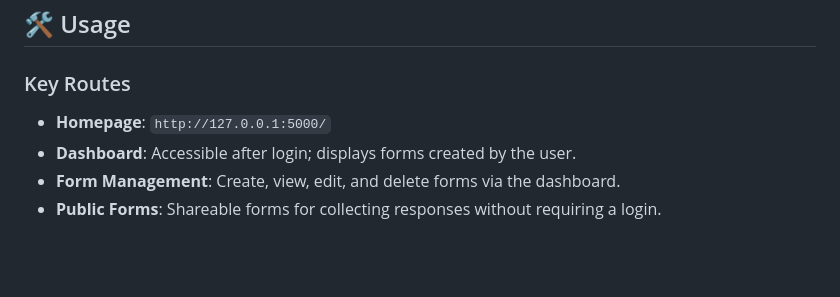
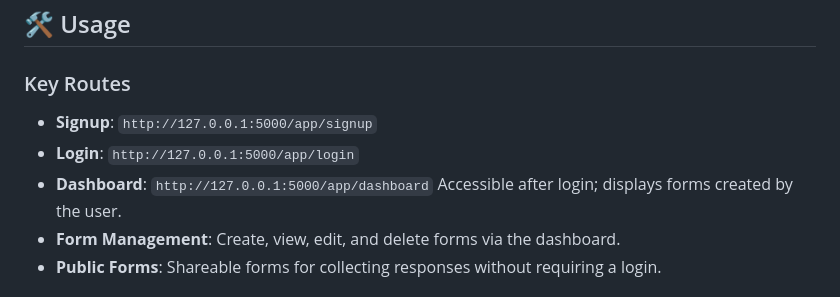
Before and after one commit to Rugwiroparfait/Nexalis, a Markdown page: README.md, the part around the change. Drawn GitHub-style; blank space fills up the shorter version.

```diff
--- a/README.md
+++ b/README.md
@@ -121,8 +121,9 @@ The app will be available at `http://127.0.0.1:5000`.
 
 ### Key Routes
 
-- **Homepage**: `http://127.0.0.1:5000/`
-- **Dashboard**: Accessible after login; displays forms created by the user.
+- **Signup**: `http://127.0.0.1:5000/app/signup`
+- **Login**: `http://127.0.0.1:5000/app/login`
+- **Dashboard**: `http://127.0.0.1:5000/app/dashboard` Accessible after login; displays forms created by the user.
 - **Form Management**: Create, view, edit, and delete forms via the dashboard.
 - **Public Forms**: Shareable forms for collecting responses without requiring a login.
 
```
